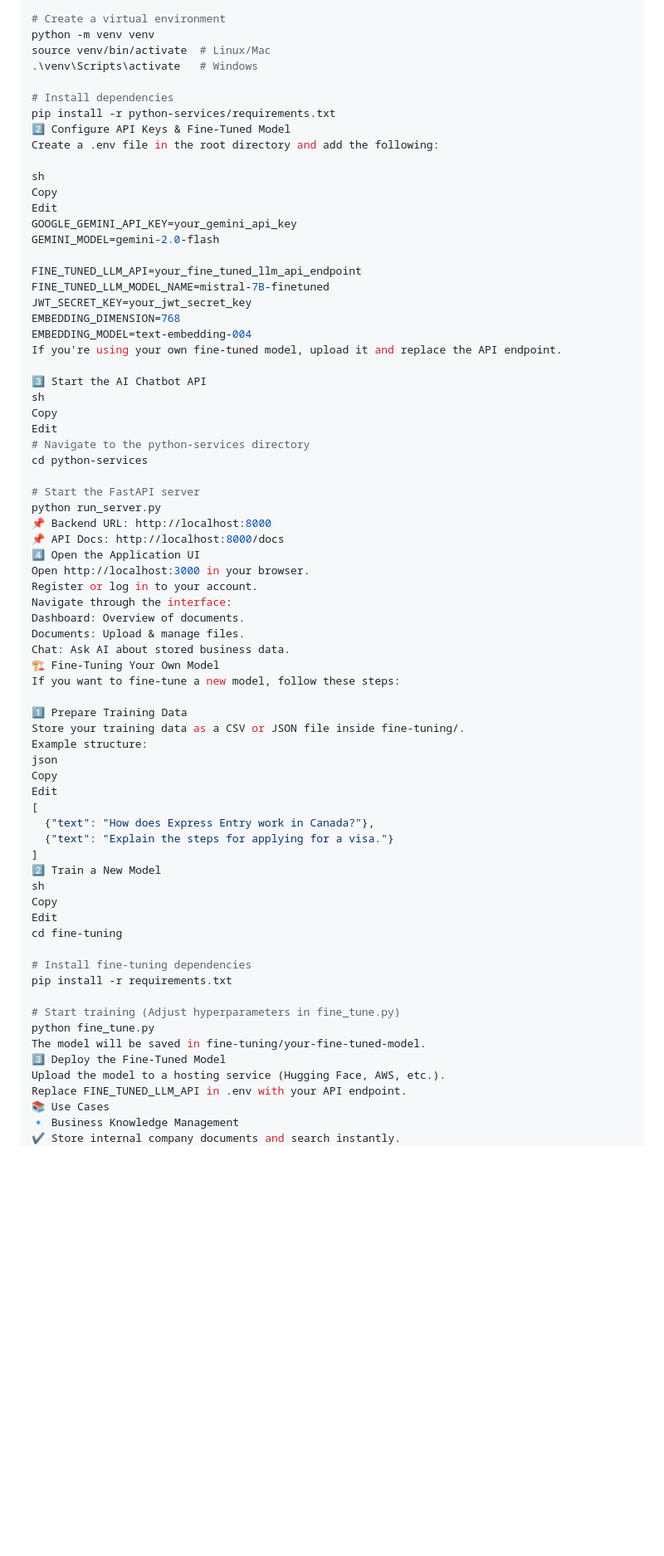
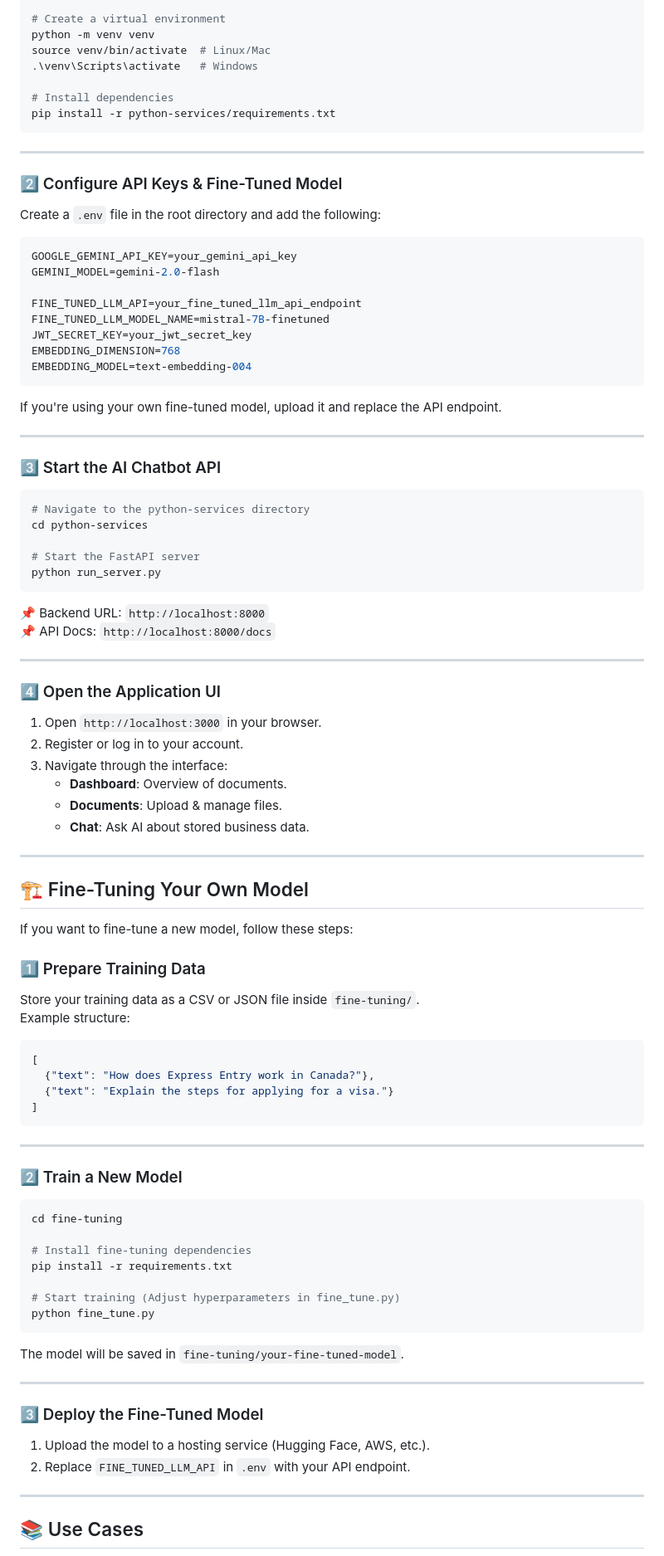
Before and after one commit to arashghezavati/Document-Vectorization-Service, a Markdown page: README.md, the part around the change printed below. Shown: that part at 83% size. GitHub-like rendering; blank space fills up the shorter version.

````diff
--- a/README.md
+++ b/README.md
@@ -68,12 +89,15 @@ source venv/bin/activate  # Linux/Mac
 
 # Install dependencies
 pip install -r python-services/requirements.txt
-2️⃣ Configure API Keys & Fine-Tuned Model
-Create a .env file in the root directory and add the following:
+```
 
-sh
-Copy
-Edit
+---
+
+### 2️⃣ Configure API Keys & Fine-Tuned Model
+
+Create a `.env` file in the root directory and add the following:
+
+```env
 GOOGLE_GEMINI_API_KEY=your_gemini_api_key
 GEMINI_MODEL=gemini-2.0-flash
 
@@ -82,43 +106,59 @@ FINE_TUNED_LLM_MODEL_NAME=mistral-7B-finetuned
 JWT_SECRET_KEY=your_jwt_secret_key
 EMBEDDING_DIMENSION=768
 EMBEDDING_MODEL=text-embedding-004
+```
+
 If you're using your own fine-tuned model, upload it and replace the API endpoint.
 
-3️⃣ Start the AI Chatbot API
-sh
-Copy
-Edit
+---
+
+### 3️⃣ Start the AI Chatbot API
+
+```sh
 # Navigate to the python-services directory
 cd python-services
 
 # Start the FastAPI server
 python run_server.py
-📌 Backend URL: http://localhost:8000
-📌 API Docs: http://localhost:8000/docs
-4️⃣ Open the Application UI
-Open http://localhost:3000 in your browser.
-Register or log in to your account.
-Navigate through the interface:
-Dashboard: Overview of documents.
-Documents: Upload & manage files.
-Chat: Ask AI about stored business data.
-🏗 Fine-Tuning Your Own Model
+```
+
+📌 Backend URL: `http://localhost:8000`
+📌 API Docs: `http://localhost:8000/docs`
+
+---
+
+### 4️⃣ Open the Application UI
+
+1. Open `http://localhost:3000` in your browser.
+2. Register or log in to your account.
+3. Navigate through the interface:
+    - **Dashboard**: Overview of documents.
+    - **Documents**: Upload & manage files.
+    - **Chat**: Ask AI about stored business data.
+
+---
+
+## 🏗 Fine-Tuning Your Own Model
+
 If you want to fine-tune a new model, follow these steps:
 
-1️⃣ Prepare Training Data
-Store your training data as a CSV or JSON file inside fine-tuning/.
+### 1️⃣ Prepare Training Data
+
+Store your training data as a CSV or JSON file inside `fine-tuning/`.
 Example structure:
-json
-Copy
-Edit
+
+```json
 [
   {"text": "How does Express Entry work in Canada?"},
   {"text": "Explain the steps for applying for a visa."}
 ]
-2️⃣ Train a New Model
-sh
-Copy
-Edit
+```
+
+---
+
+### 2️⃣ Train a New Model
+
+```sh
 cd fine-tuning
 
 # Install fine-tuning dependencies
@@ -126,9 +166,18 @@ pip install -r requirements.txt
 
 # Start training (Adjust hyperparameters in fine_tune.py)
 python fine_tune.py
-The model will be saved in fine-tuning/your-fine-tuned-model.
-3️⃣ Deploy the Fine-Tuned Model
-Upload the model to a hosting service (Hugging Face, AWS, etc.).
-Replace FINE_TUNED_LLM_API in .env with your API endpoint.
-📚 Use Cases
-🔹 Business Knowledge Management
+```
+
+The model will be saved in `fine-tuning/your-fine-tuned-model`.
+
+---
+
+### 3️⃣ Deploy the Fine-Tuned Model
+
+1. Upload the model to a hosting service (Hugging Face, AWS, etc.).
+2. Replace `FINE_TUNED_LLM_API` in `.env` with your API endpoint.
+
+---
+
+## 📚 Use Cases
+
````
Also changed, not shown: other parts of README.md (+57 -17 lines).
